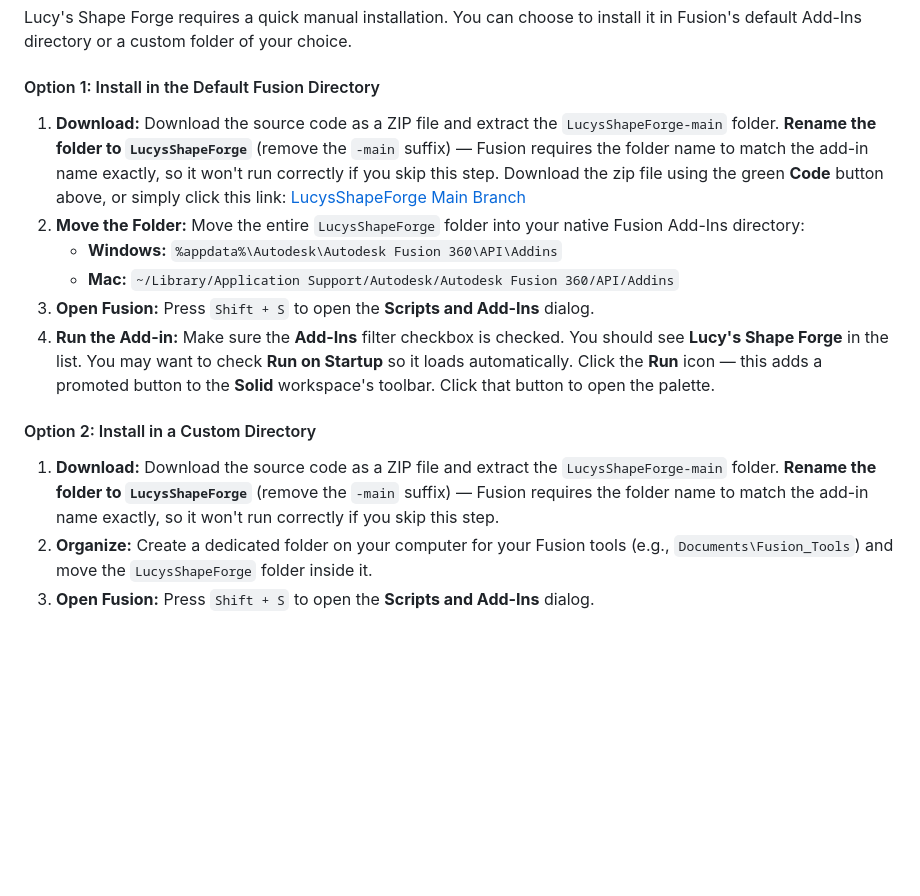
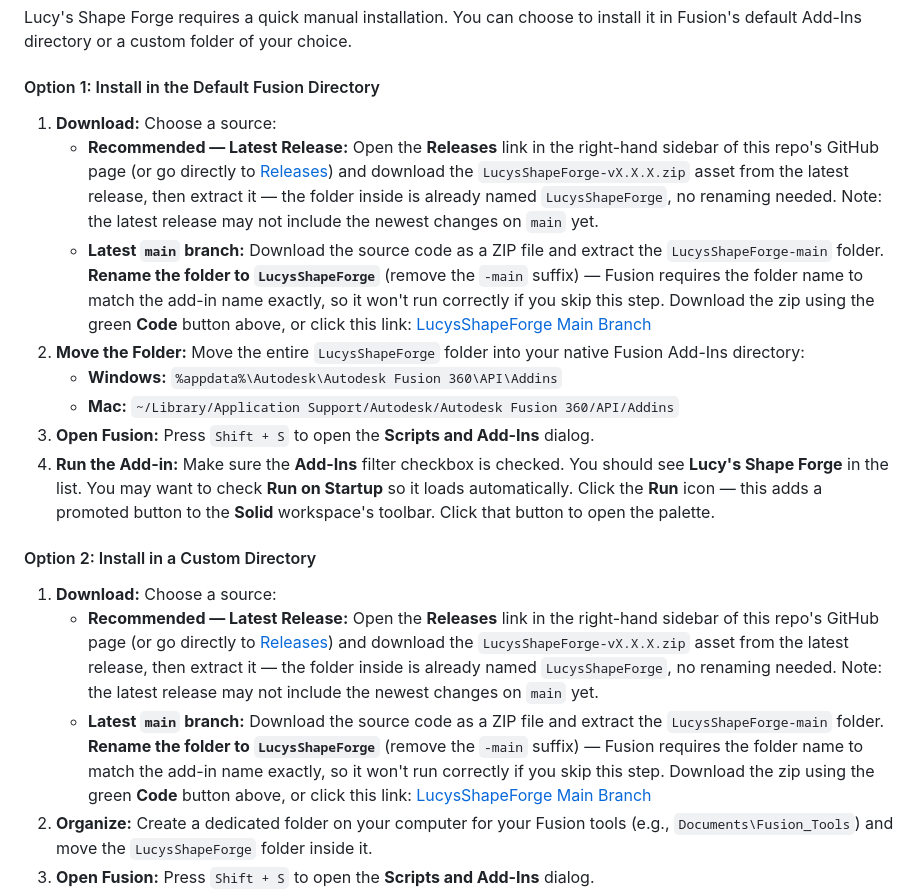
Before and after one commit to edjohnson100/LucysShapeForge, a Markdown page: README.md, the part around one of its changes. GitHub-like rendering; blank space fills up the shorter version.

```diff
--- a/README.md
+++ b/README.md
@@ -32,8 +34,9 @@ Lucy's Shape Forge requires a quick manual installation. You can choose to insta
 
 #### Option 1: Install in the Default Fusion Directory
 
-1. **Download:** Download the source code as a ZIP file and extract the `LucysShapeForge-main` folder. **Rename the folder to `LucysShapeForge`** (remove the `-main` suffix) — Fusion requires the folder name to match the add-in name exactly, so it won't run correctly if you skip this step.
-   Download the zip file using the green **Code** button above, or simply click this link: [LucysShapeForge Main Branch](https://github.com/edjohnson100/LucysShapeForge/archive/refs/heads/main.zip)
+1. **Download:** Choose a source:
+   - **Recommended — Latest Release:** Open the **Releases** link in the right-hand sidebar of this repo's GitHub page (or go directly to [Releases](https://github.com/edjohnson100/LucysShapeForge/releases)) and download the `LucysShapeForge-vX.X.X.zip` asset from the latest release, then extract it — the folder inside is already named `LucysShapeForge`, no renaming needed. Note: the latest release may not include the newest changes on `main` yet.
+   - **Latest `main` branch:** Download the source code as a ZIP file and extract the `LucysShapeForge-main` folder. **Rename the folder to `LucysShapeForge`** (remove the `-main` suffix) — Fusion requires the folder name to match the add-in name exactly, so it won't run correctly if you skip this step. Download the zip using the green **Code** button above, or click this link: [LucysShapeForge Main Branch](https://github.com/edjohnson100/LucysShapeForge/archive/refs/heads/main.zip)
 2. **Move the Folder:** Move the entire `LucysShapeForge` folder into your native Fusion Add-Ins directory:
    - **Windows:** `%appdata%\Autodesk\Autodesk Fusion 360\API\Addins`
    - **Mac:** `~/Library/Application Support/Autodesk/Autodesk Fusion 360/API/Addins`
@@ -42,7 +45,9 @@ Lucy's Shape Forge requires a quick manual installation. You can choose to insta
 
 #### Option 2: Install in a Custom Directory
 
-1. **Download:** Download the source code as a ZIP file and extract the `LucysShapeForge-main` folder. **Rename the folder to `LucysShapeForge`** (remove the `-main` suffix) — Fusion requires the folder name to match the add-in name exactly, so it won't run correctly if you skip this step.
+1. **Download:** Choose a source:
+   - **Recommended — Latest Release:** Open the **Releases** link in the right-hand sidebar of this repo's GitHub page (or go directly to [Releases](https://github.com/edjohnson100/LucysShapeForge/releases)) and download the `LucysShapeForge-vX.X.X.zip` asset from the latest release, then extract it — the folder inside is already named `LucysShapeForge`, no renaming needed. Note: the latest release may not include the newest changes on `main` yet.
+   - **Latest `main` branch:** Download the source code as a ZIP file and extract the `LucysShapeForge-main` folder. **Rename the folder to `LucysShapeForge`** (remove the `-main` suffix) — Fusion requires the folder name to match the add-in name exactly, so it won't run correctly if you skip this step. Download the zip using the green **Code** button above, or click this link: [LucysShapeForge Main Branch](https://github.com/edjohnson100/LucysShapeForge/archive/refs/heads/main.zip)
 2. **Organize:** Create a dedicated folder on your computer for your Fusion tools (e.g., `Documents\Fusion_Tools`) and move the `LucysShapeForge` folder inside it.
 3. **Open Fusion:** Press `Shift + S` to open the **Scripts and Add-Ins** dialog.
 4. **Add the Add-in:** Click the grey **"+"** icon next to the search box at the top of the dialog and select **Script or add-in from device**.
```
Also changed, not shown: other parts of README.md (+2 -0 lines).
